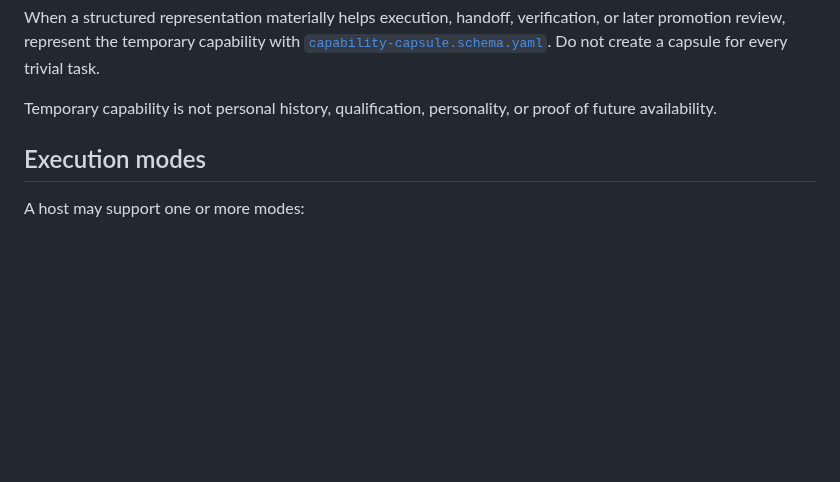
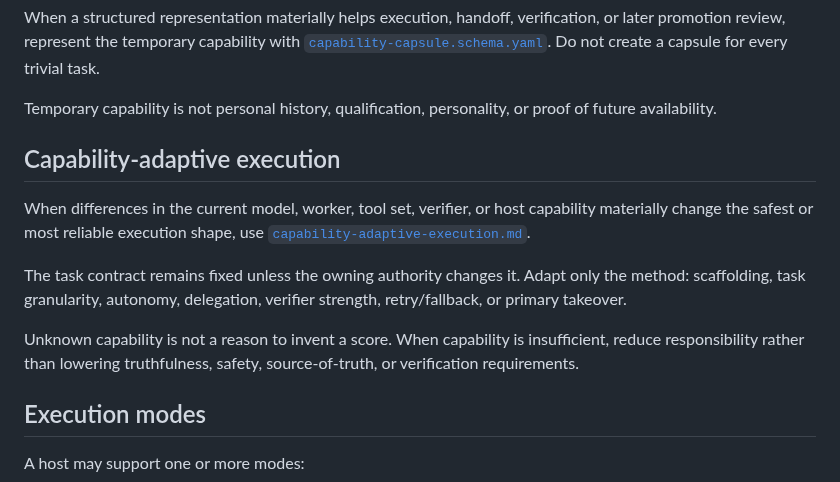
Before and after one commit to c-a-p-engineer/tsuzuri-harness, a Markdown page: function/runtime.md, the part around the change. Drawn GitHub-style; blank space fills up the shorter version.

Commit message:
evolve(runtime): connect adaptive execution to runtime

```diff
--- a/function/runtime.md
+++ b/function/runtime.md
@@ -42,6 +42,14 @@ When the current task requires capability the instance has not retained, constru
 When a structured representation materially helps execution, handoff, verification, or later promotion review, represent the temporary capability with [`capability-capsule.schema.yaml`](capability-capsule.schema.yaml). Do not create a capsule for every trivial task.
 
 Temporary capability is not personal history, qualification, personality, or proof of future availability.
+
+## Capability-adaptive execution
+
+When differences in the current model, worker, tool set, verifier, or host capability materially change the safest or most reliable execution shape, use [`capability-adaptive-execution.md`](capability-adaptive-execution.md).
+
+The task contract remains fixed unless the owning authority changes it. Adapt only the method: scaffolding, task granularity, autonomy, delegation, verifier strength, retry/fallback, or primary takeover.
+
+Unknown capability is not a reason to invent a score. When capability is insufficient, reduce responsibility rather than lowering truthfulness, safety, source-of-truth, or verification requirements.
 
 ## Execution modes
 
```
